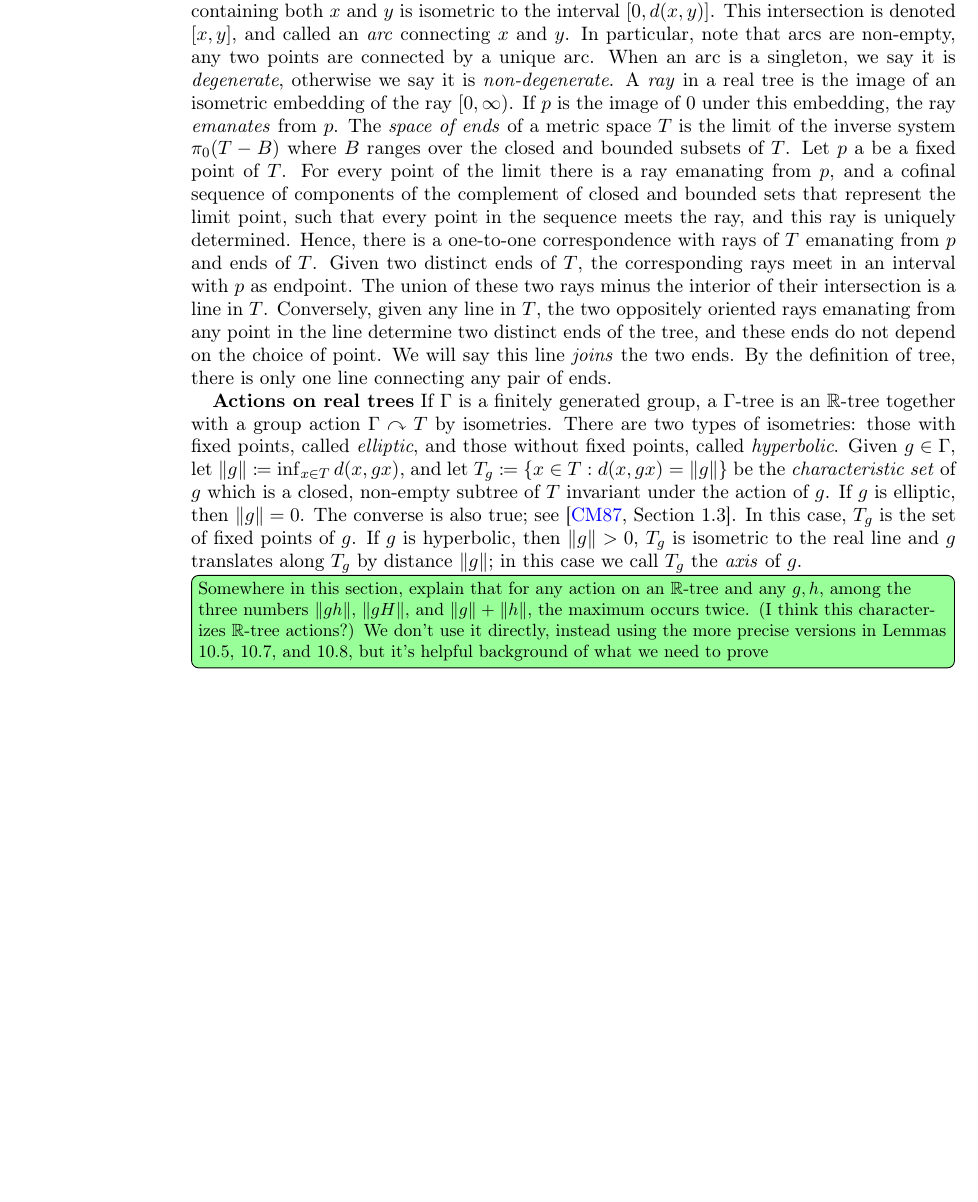
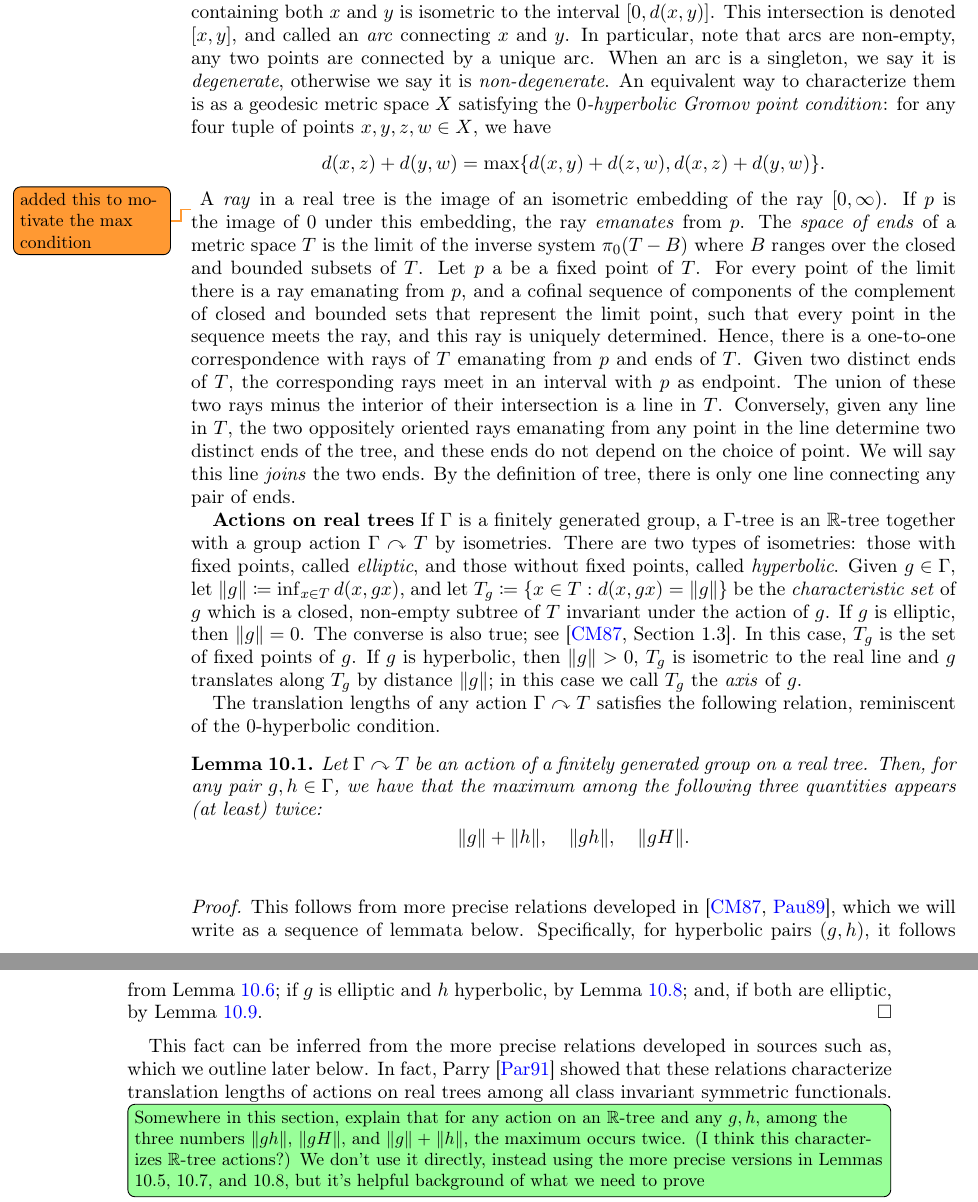
Before and after one commit to dpthurst/Currents-and-intersections, a LaTeX paper (Intersections.tex, which reads skora.tex): part of page 70 of 88 before the commit and two parts of pages 70 and 71 of 89 after it, the two joined at a grey line, cut so that both start at the same text, the shorter picture padded with empty space. Compiled offline with pdfLaTeX.

Commit message:
Update on Overleaf.

```diff
--- a/skora.tex
+++ b/skora.tex
@@ -14,7 +14,12 @@ An \emph{$\mathbb{R}$-tree} is a non-empty metric space $T$ such that for
 all $x,y \in T$, the intersection of all connected subsets containing
 both $x$ and $y$ is isometric to the interval $[0, d(x, y)]$.  This
 intersection is denoted
-$[x, y]$, and called an \emph{arc} connecting $x$ and $y$. In particular, note that arcs are non-empty, any two points are connected by a unique arc. When an arc is a singleton, we say it is \emph{degenerate}, otherwise we say it is \emph{non-degenerate}.
+$[x, y]$, and called an \emph{arc} connecting $x$ and $y$.
+In particular, note that arcs are non-empty, any two points are connected by a unique arc. When an arc is a singleton, we say it is \emph{degenerate}, otherwise we say it is \emph{non-degenerate}.
+An equivalent way to characterize them is as a geodesic metric space $X$ satisfying the \emph{$0$-hyperbolic Gromov point condition}: for any four tuple of points $x,y,z,w \in X$, we have
+\[
+d(x,z) + d(y,w) = \max \{ d(x,y) + d(z,w), d(x,z) + d(y,w) \}.
+\] \DMGtodo{added this to motivate the max condition}
 A \emph{ray} in a real tree is the image of an isometric embedding of the ray $[0,\infty)$. If $p$ is the image of $0$ under this embedding,
 the ray \emph{emanates} from $p$. The \emph{space of ends} of a metric space $T$ is the limit of the inverse system $\pi_0(T-B)$ where
 $B$ ranges over the closed and bounded subsets of $T$. Let $p$ a be a fixed point of $T$. For every point of the limit there is a ray emanating from $p$,
@@ -35,6 +40,20 @@ set of fixed points of~$g$.
 If $g$ is hyperbolic, then $\| g \| >0$, $T_g$ is isometric to the
 real line and $g$ translates along $T_g$ by distance $\| g\|$; in this
 case we call $T_g$ the \emph{axis} of $g$.
+
+The translation lengths of any action $\Gamma \acts T$ satisfies the following relation, reminiscent of the $0$-hyperbolic condition.
+
+\begin{lemma} Let $\Gamma \acts T$ be an action of a finitely generated group on a real tree. Then, for any pair $g,h \in \Gamma$, we have that the maximum among the following three quantities appears (at least) twice:
+\[
+\|g\|+\|h\|, \quad \|gh\|, \quad \|gH\|.
+\]
+\label{fact:max_twice}
+\end{lemma}
+\begin{proof}
+This follows from more precise relations developed in~\cite{CM87:GroupActions,Pa89:Paulin1989TheGT}, which we will write as a sequence of lemmata below. Specifically, for hyperbolic pairs $(g,h)$, it follows from~Lemma~\ref{lem:foundation_trees}; if $g$ is elliptic and $h$ hyperbolic, by Lemma~\ref{lem:pau_ell_hyp}; and, if both are elliptic, by~Lemma~\ref{lem:pau_two_ell}.
+\end{proof}
+This fact can be inferred from the more precise relations developed in sources such as, which we outline later below.
+In fact, Parry~\cite{Par91:Translation} showed that these relations characterize translation lengths of actions on real trees among all class invariant symmetric functionals.
 
 \DPTtodo[inline]{Somewhere in this section, explain that for any
   action on an $\bbR$-tree and any $g,h$, among the three numbers
```
Also changed, not shown: skora.tex (7 more changed lines).
